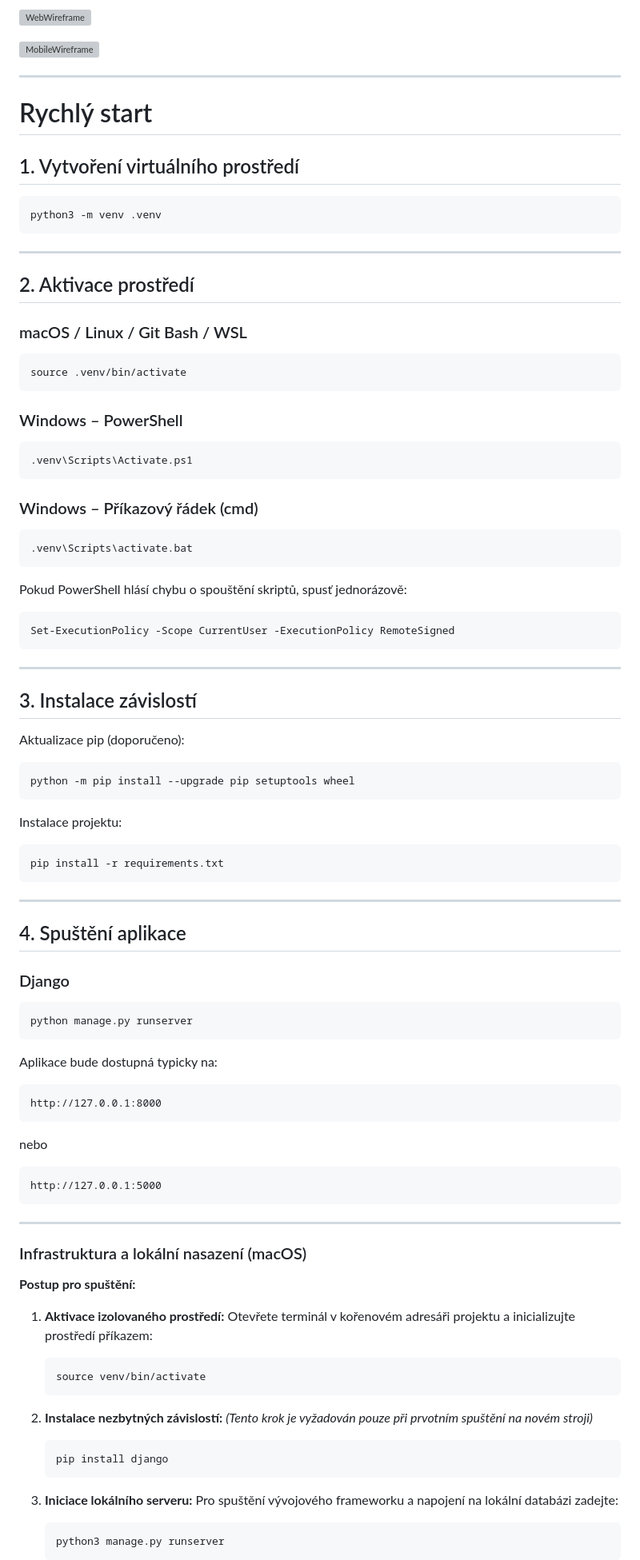
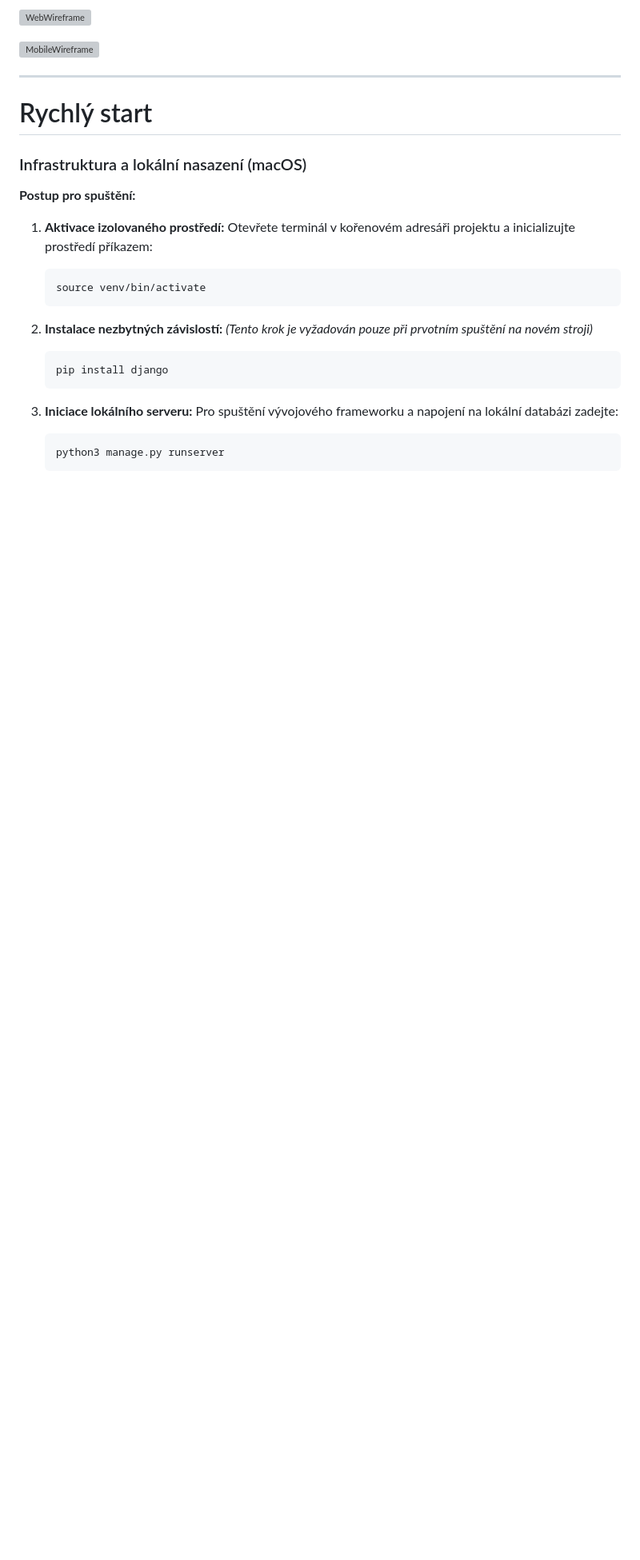
Before and after one commit to gyarab/2025_wt_prj_tlamka, a Markdown page: README.md, the part around one of its changes. Shown at 80% size. Rendered like a GitHub page; blank space fills up the shorter version; grey boxes are pictures that could not be loaded.

````diff
--- a/README.md
+++ b/README.md
@@ -51,80 +52,6 @@ Nejvyšší oprávnění drží  <ins>administrátor</ins> , který ručí za fa
 
 # Rychlý start
 
-## 1. Vytvoření virtuálního prostředí
-
-```bash
-python3 -m venv .venv
-```
-
----
-
-## 2. Aktivace prostředí
-
-### macOS / Linux / Git Bash / WSL
-
-```bash
-source .venv/bin/activate
-```
-
-### Windows – PowerShell
-
-```bash
-.venv\Scripts\Activate.ps1
-```
-
-### Windows – Příkazový řádek (cmd)
-
-```bash
-.venv\Scripts\activate.bat
-```
-
-Pokud PowerShell hlásí chybu o spouštění skriptů, spusť jednorázově:
-
-```bash
-Set-ExecutionPolicy -Scope CurrentUser -ExecutionPolicy RemoteSigned
-```
-
----
-
-## 3. Instalace závislostí
-
-Aktualizace pip (doporučeno):
-
-```bash
-python -m pip install --upgrade pip setuptools wheel
-```
-
-Instalace projektu:
-
-```bash
-pip install -r requirements.txt
-```
-
----
-
-## 4. Spuštění aplikace
-
-### Django
-
-```bash
-python manage.py runserver
-```
-
-Aplikace bude dostupná typicky na:
-
-```
-http://127.0.0.1:8000
-```
-
-nebo
-
-```
-http://127.0.0.1:5000
-```
-
----
-
 ### Infrastruktura a lokální nasazení (macOS)
 
 **Postup pro spuštění:**
````
Also changed, not shown: other parts of README.md (+14 -1 lines).
